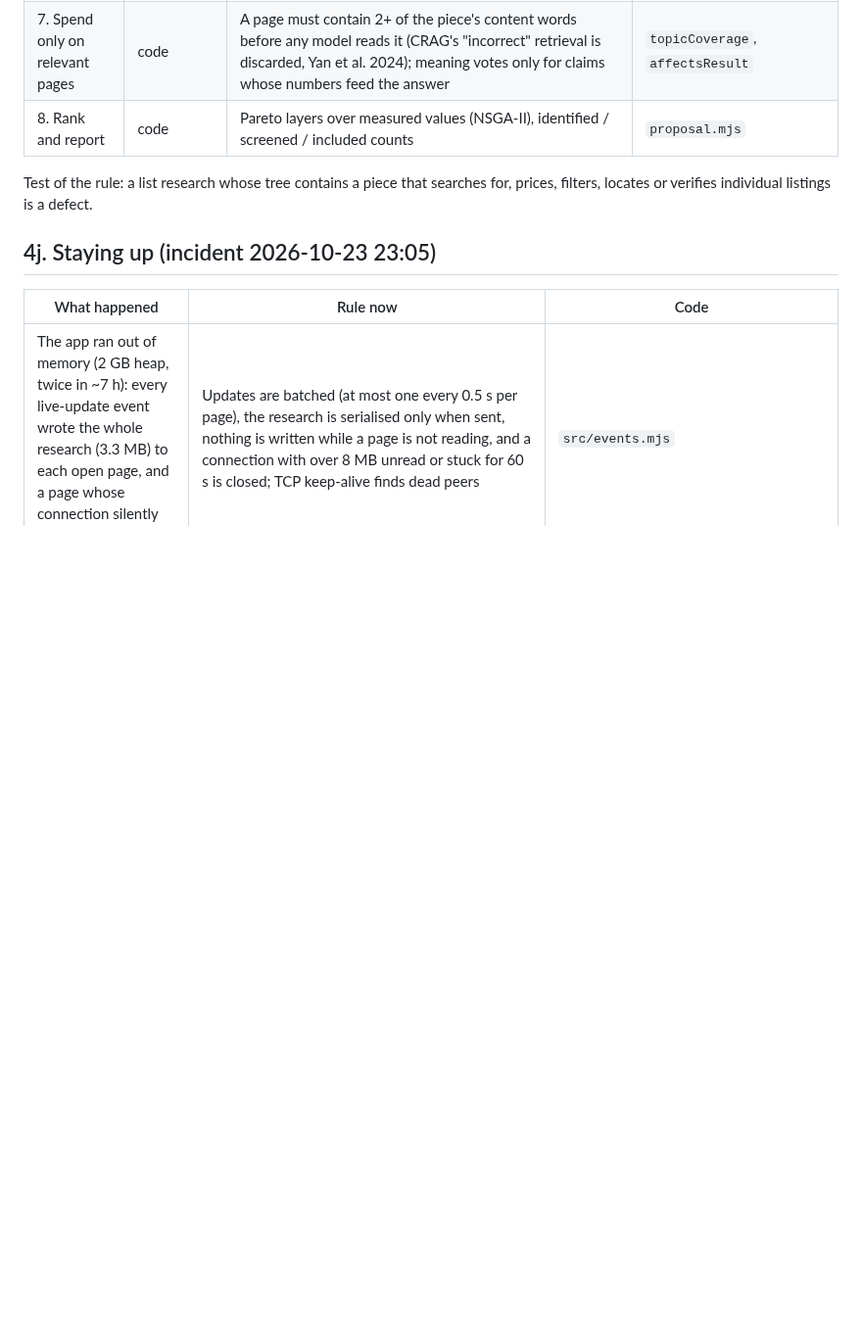
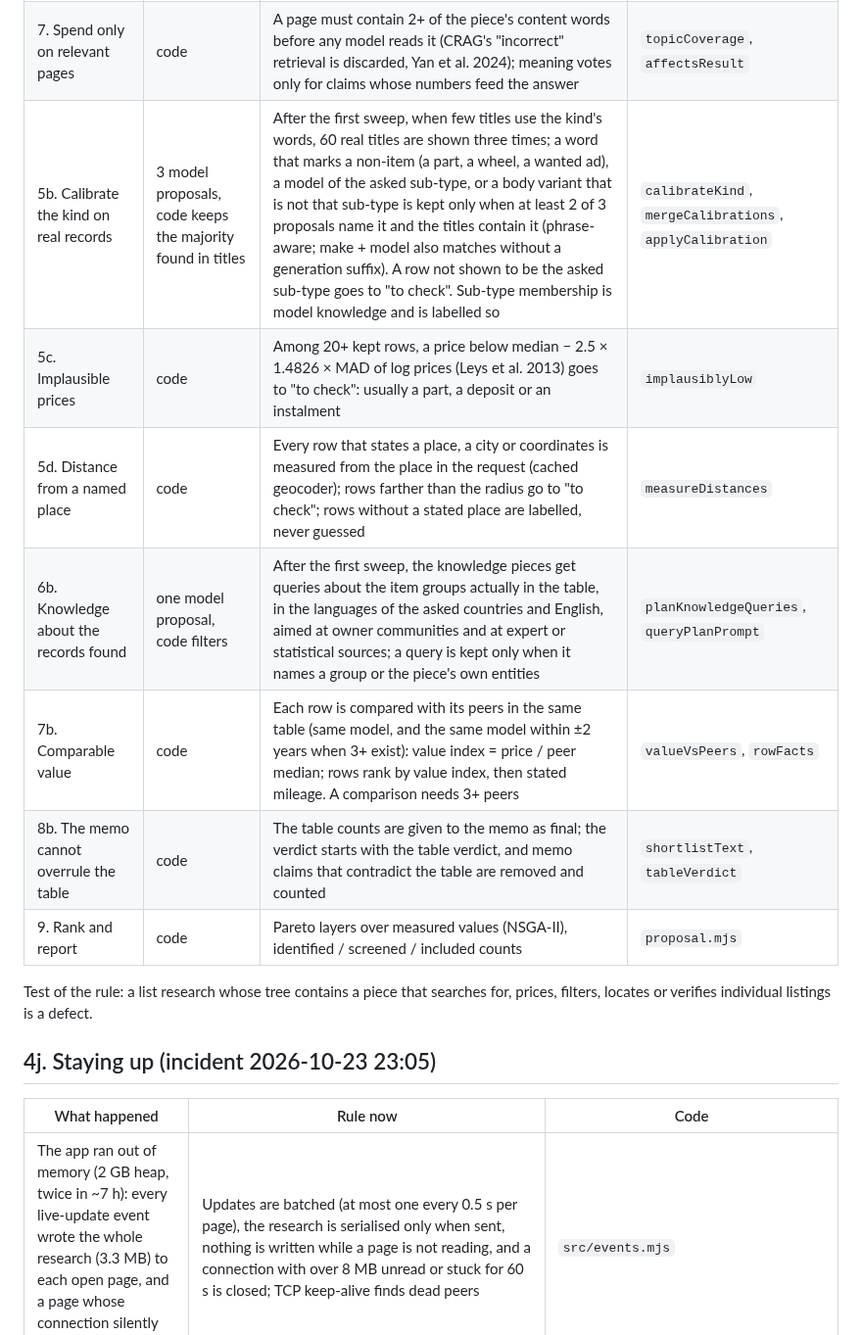
Before and after one commit to bezgolovyponch/free-research-llm, a Markdown page: PROTOCOLS.md, the part around the change. Shown at 98% size. GitHub-like rendering; blank space fills up the shorter version.

Commit message:
docs: universal list research stages 5b-8b, foundations row 19, audit rows A14-A17
Co-Authored-By: Claude Opus 5.5 <noreply@anthropic.com>

```diff
--- a/PROTOCOLS.md
+++ b/PROTOCOLS.md
@@ -154,7 +154,13 @@ Audit of the car researches (0c750f, b4f648): 62 pages read, none on a marketpla
 | 5. Screen | code | Every record against every criterion; a listing from a seed category page is of that kind | `screenCandidate`, `kindPage` |
 | 6. What records cannot show | models, tree pieces | Only knowledge a listing cannot state (reliability, typical faults, rules, norms), phrased about the kinds in the table, with the table in the prompt | `decomposePrompt` `listsItems`, shortlist in `researchLeaf` |
 | 7. Spend only on relevant pages | code | A page must contain 2+ of the piece's content words before any model reads it (CRAG's "incorrect" retrieval is discarded, Yan et al. 2024); meaning votes only for claims whose numbers feed the answer | `topicCoverage`, `affectsResult` |
-| 8. Rank and report | code | Pareto layers over measured values (NSGA-II), identified / screened / included counts | `proposal.mjs` |
+| 5b. Calibrate the kind on real records | 3 model proposals, code keeps the majority found in titles | After the first sweep, when few titles use the kind's words, 60 real titles are shown three times; a word that marks a non-item (a part, a wheel, a wanted ad), a model of the asked sub-type, or a body variant that is not that sub-type is kept only when at least 2 of 3 proposals name it and the titles contain it (phrase-aware; make + model also matches without a generation suffix). A row not shown to be the asked sub-type goes to "to check". Sub-type membership is model knowledge and is labelled so | `calibrateKind`, `mergeCalibrations`, `applyCalibration` |
+| 5c. Implausible prices | code | Among 20+ kept rows, a price below median − 2.5 × 1.4826 × MAD of log prices (Leys et al. 2013) goes to "to check": usually a part, a deposit or an instalment | `implausiblyLow` |
+| 5d. Distance from a named place | code | Every row that states a place, a city or coordinates is measured from the place in the request (cached geocoder); rows farther than the radius go to "to check"; rows without a stated place are labelled, never guessed | `measureDistances` |
+| 6b. Knowledge about the records found | one model proposal, code filters | After the first sweep, the knowledge pieces get queries about the item groups actually in the table, in the languages of the asked countries and English, aimed at owner communities and at expert or statistical sources; a query is kept only when it names a group or the piece's own entities | `planKnowledgeQueries`, `queryPlanPrompt` |
+| 7b. Comparable value | code | Each row is compared with its peers in the same table (same model, and the same model within ±2 years when 3+ exist): value index = price / peer median; rows rank by value index, then stated mileage. A comparison needs 3+ peers | `valueVsPeers`, `rowFacts` |
+| 8b. The memo cannot overrule the table | code | The table counts are given to the memo as final; the verdict starts with the table verdict, and memo claims that contradict the table are removed and counted | `shortlistText`, `tableVerdict` |
+| 9. Rank and report | code | Pareto layers over measured values (NSGA-II), identified / screened / included counts | `proposal.mjs` |
 
 Test of the rule: a list research whose tree contains a piece that searches for, prices, filters, locates or verifies individual listings is a defect.
 
```
Also changed, not shown: AUDIT-PROTOCOL.md (+4 -0 lines), FOUNDATIONS.md (+1 -0 lines).
